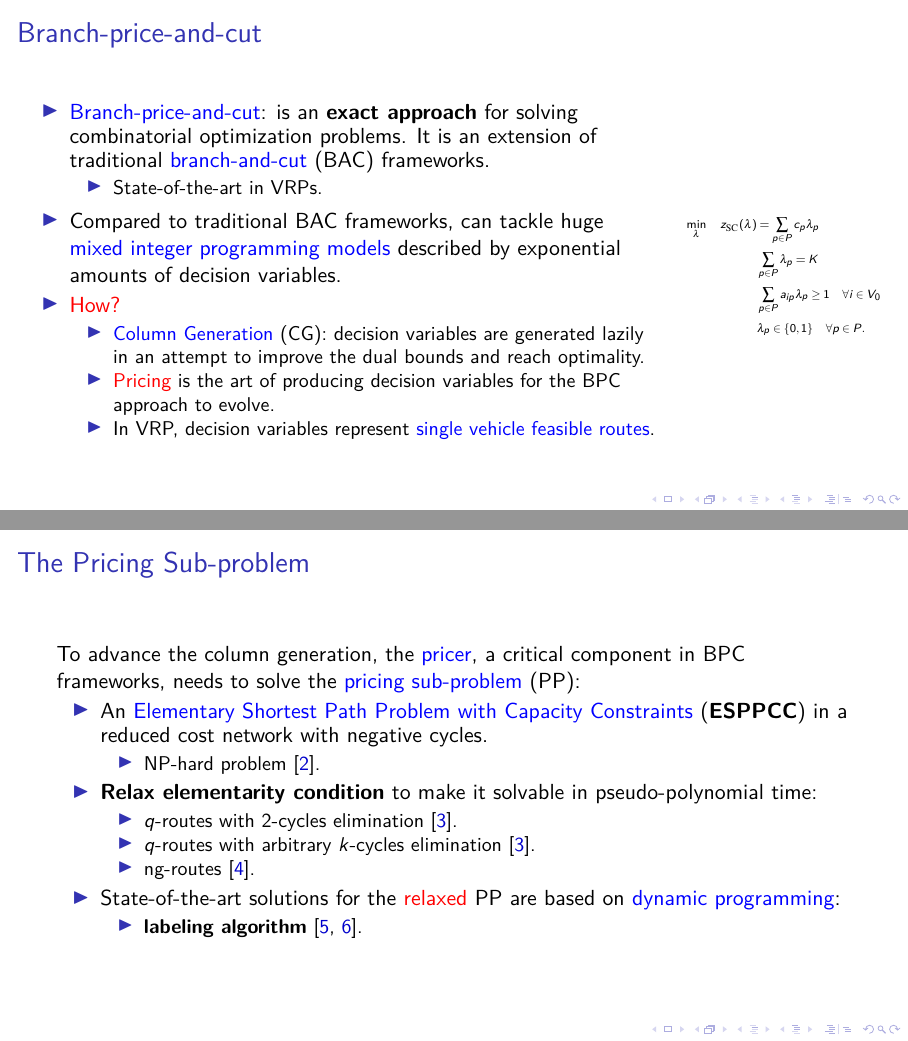
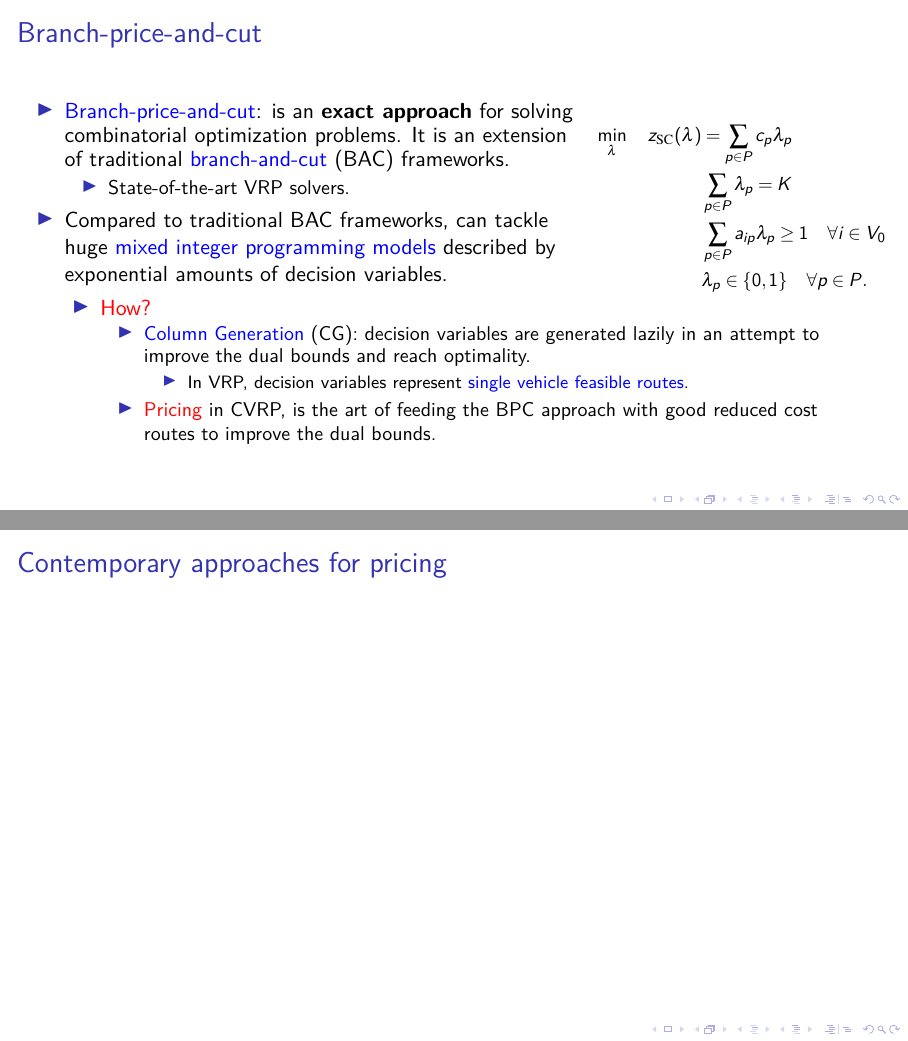
Before and after one commit to dparo/msc-presentation, LaTeX slides (main.tex, which reads Content/slides.tex): pages 3 and 4 of 21 before the commit and pages 15 and 16 of 34 after it, joined at a grey line. Compiled offline with pdfLaTeX; a LaTeX package or settings file that is missing is left out.

Commit message:
Starting to get beatiful slides.

```diff
--- a/Content/slides.tex
+++ b/Content/slides.tex
@@ -28,54 +35,48 @@
 
 \begin{frame}{Branch-price-and-cut}
 	\begin{columns}
-		\begin{column}{.8\textwidth}
-
-			\begin{itemize}
+		\begin{column}{.7\textwidth}
+			\begin{itemize}[<+->]
 				\item \textcolor{blue}{Branch-price-and-cut}: is an \textbf{exact approach} for solving combinatorial optimization problems. It is an extension of traditional \textcolor{blue}{branch-and-cut} (BAC) frameworks.
 				      \begin{itemize}
-					      \item State-of-the-art in VRPs.
+					      \item State-of-the-art VRP solvers.
 				      \end{itemize}
+
+				      \pause[\thebeamerpauses]
+
 				\item Compared to traditional BAC frameworks, can tackle huge \textcolor{blue}{mixed integer programming models} described by exponential amounts of decision variables.
-				\item \textcolor{red}{How?}
-				      \begin{itemize}
-					      \item \textcolor{blue}{Column Generation} (CG): decision variables are generated lazily in an attempt to improve the dual bounds and reach optimality.
-					      \item \textcolor{red}{Pricing} is the art of producing decision variables for the BPC approach to evolve.
-					      \item In VRP, decision variables represent \textcolor{blue}{single vehicle feasible routes}.
-				      \end{itemize}
 			\end{itemize}
 		\end{column}
-		\begin{column}{.2\textwidth}
-			\begin{tiny}
+		\begin{column}{.3\textwidth}
+			{
+				\fontsize{9.5pt}{9.5pt}\selectfont
+
 				\begin{align*}
 					\min_{\lambda} \quad z_\mt{SC}(\lambda) & = \sum_{p \in P}  c_p \lambda_p                                      \\
 					                                        & \sum_{p \in P} \lambda_{p} = K                                       \\
 					                                        & \sum_{p \in P}  a_{ip} \lambda_p \ge 1       \quad \forall i \in V_0 \\
 					                                        & \lambda_p                    \in \Set*{0, 1} \quad \forall p \in P.
 				\end{align*}
-			\end{tiny}
+			}
 		\end{column}
+	\end{columns}
 
-	\end{columns}
+	\pause[\thebeamerpauses]
+
+	\begin{itemize}[<+->]
+		\item \textcolor{red}{How?}
+		      \begin{itemize}
+			      \item \textcolor{blue}{Column Generation} (CG): decision variables are generated lazily in an attempt to improve the dual bounds and reach optimality.
+			            \begin{itemize}
+				            \item In VRP, decision variables represent \textcolor{blue}{single vehicle feasible routes}.
+			            \end{itemize}
+			      \item \textcolor{red}{Pricing} in CVRP, is the art of feeding the BPC approach with good reduced cost routes to improve the dual bounds.
+		      \end{itemize}
+
+	\end{itemize}
 \end{frame}
 
-\begin{frame}{The Pricing Sub-problem}
-	To advance the column generation, the \textcolor{blue}{pricer}, a critical component in BPC frameworks, needs to solve the \textcolor{blue}{pricing sub-problem} (PP):
-	\begin{itemize}
-		\item An \textcolor{blue}{Elementary Shortest Path Problem with Capacity Constraints} (\textbf{ESPPCC}) in a reduced cost network with negative cycles.
-		      \begin{itemize}
-			      \item NP-hard problem \parencite{dror1994}.
-		      \end{itemize}
-		\item \textbf{Relax elementarity condition} to make it solvable in pseudo-polynomial time:
-		      \begin{itemize}
-			      \item $q$-routes with 2-cycles elimination \parencite{christofides1969}.
-			      \item $q$-routes with arbitrary $k$-cycles elimination \parencite{christofides1969}.
-			      \item ng-routes \parencite{baldacci2011}.
-		      \end{itemize}
-		\item State-of-the-art solutions for the \textcolor{red}{relaxed} PP are based on \textcolor{blue}{dynamic programming}:
-		      \begin{itemize}
-			      \item \textbf{labeling algorithm} \parencite{desrochers1992, feillet2004}.
-		      \end{itemize}
-	\end{itemize}
+\begin{frame}{Contemporary approaches for pricing}
 \end{frame}
 
 \begin{frame}{Thesis Contributions}
```
Also changed, not shown: Content/slides.tex (33 more changed lines). Lines whose indentation alone changed are shown as unchanged.
